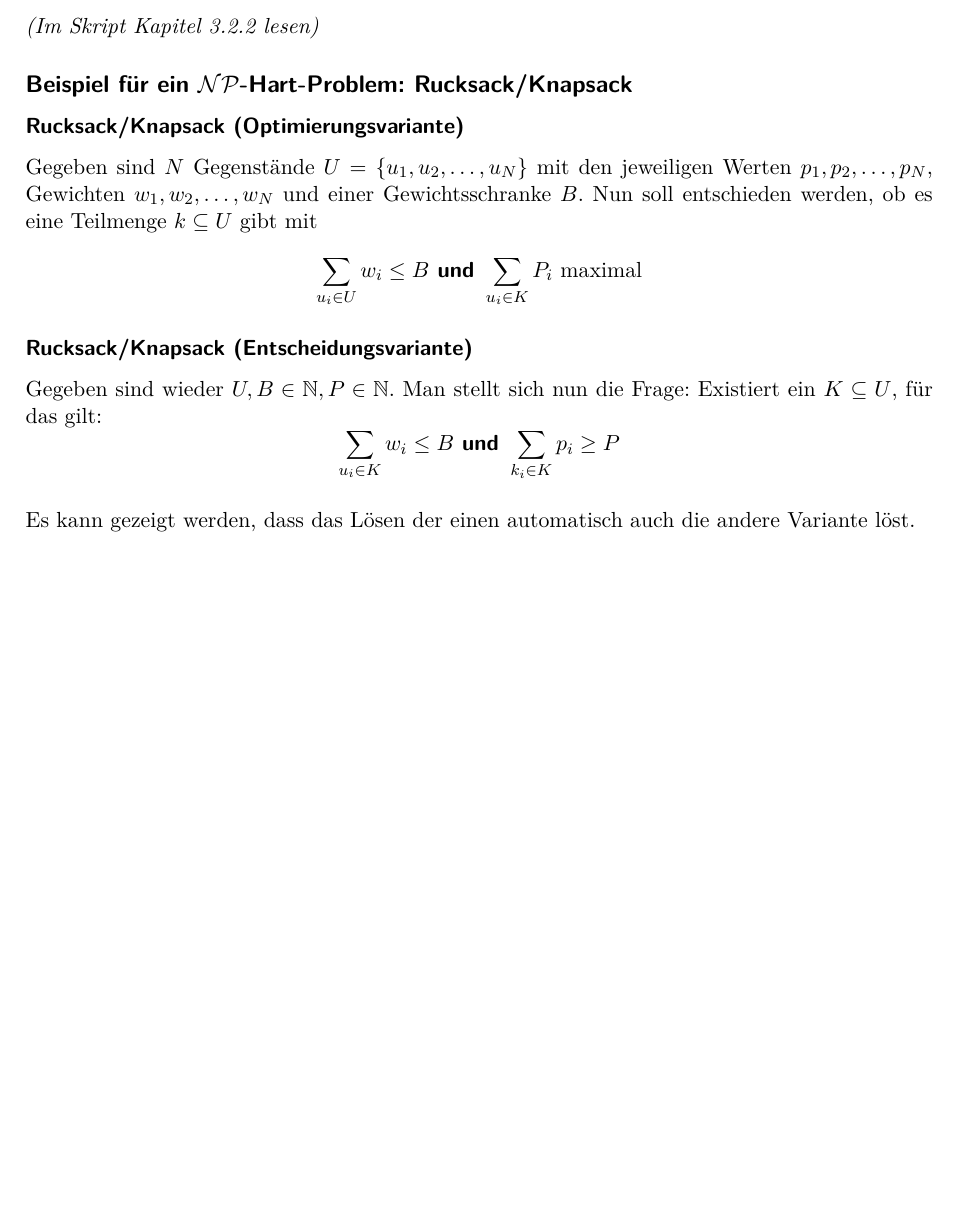
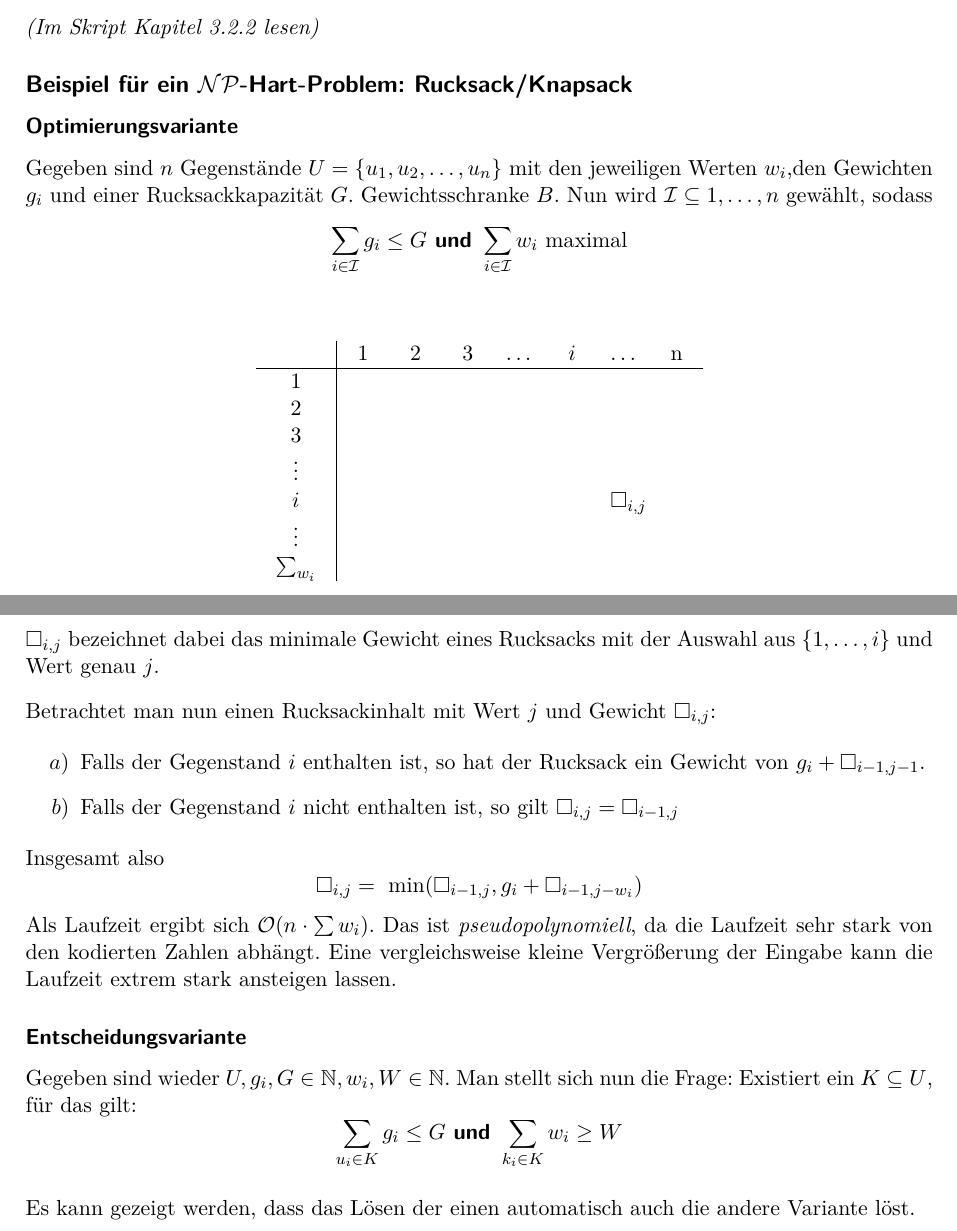
Before and after one commit to trin94/AuB17-18, a LaTeX document (lectures-tex/lecture17.tex): part of page 2 of 2 before the commit and two parts of pages 2 and 3 of 3 after it, the two joined at a grey line, cut so that both start at the same text, the shorter picture padded with empty space. The pictures show the PDF file lectures-pdf/lecture17.pdf that the author committed with the source.

Commit message:
adds more stuff to the Knapsack problem

```diff
--- a/lectures-tex/lecture17.tex
+++ b/lectures-tex/lecture17.tex
@@ -94,14 +94,11 @@
     \textit{(Im Skript Kapitel 3.2.2 lesen)}
 
     \subsection*{Beispiel für ein $\mathcal{N}\mathcal{P}$-Hart-Problem: Rucksack/Knapsack}
-    \subsubsection*{Rucksack/Knapsack (Optimierungsvariante)}
-    Gegeben sind $N$ Gegenstände $U=\{u_1,u_2,\dots,u_N\}$ mit den jeweiligen
-    Werten $p_1,p_2,\dots,p_N$,
-    Gewichten $w_1,w_2,\dots,w_N$ und einer
-    Gewichtsschranke $B$. Nun soll entschieden werden, ob es eine Teilmenge $k \subseteq U$ gibt mit
+    \subsubsection*{Optimierungsvariante}
+    Gegeben sind $n$ Gegenstände $U=\{u_1,u_2,\dots,u_n\}$ mit den jeweiligen
+    Werten $w_i$,den Gewichten $g_i$ und einer Rucksackkapazität $G$.
+    Gewichtsschranke $B$. Nun wird $\mathcal{I} \subseteq {1, \dots, n}$ gewählt, sodass
     \begin{equation*}
-        \sum_{u_i \in U} w_i \leq B \text{\textbf{\textsf{ und }}} \sum_{u_i \in K} P_i \text{ maximal}
+        \sum_{i \in \mathcal{I}} g_i \leq G \text{\textbf{\textsf{ und }}} \sum_{i \in \mathcal{I}} w_i \text{ maximal}
     \end{equation*}
 
-    \subsubsection*{Rucksack/Knapsack (Entscheidungsvariante)}
-    Gegeben sind wieder $U, B \in \mathbb{N}, P \in \mathbb{N}$. Man stellt sich nun die Frage: Existiert ein $K \subseteq U$, für das gilt:
@@ -107,0 +113 @@
+               3 &  &  &  &  &  &  &  \\
@@ -108,5 +119,30 @@
+            \end{tabular}
+        \end{table}
+    \end{figure}
+
+    $\square_{i,j}$ bezeichnet dabei das minimale Gewicht eines Rucksacks mit der Auswahl aus $\{1, \dots, i\}$ und Wert genau $j$.
+
+    \vspace*{0.3cm}
+    Betrachtet man nun einen Rucksackinhalt mit Wert $j$ und Gewicht $\square_{i,j}$:
+
+    \begin{itemize}
+        \item [$a)$] Falls der Gegenstand $i$ enthalten ist, so hat der Rucksack ein Gewicht von $g_{i} + \square_{i-1,j-1}$.
+        \item [$b)$] Falls der Gegenstand $i$ nicht enthalten ist, so gilt $\square_{i,j} = \square_{i-1, j}$
+    \end{itemize}
+
+    Insgesamt also
     \begin{equation*}
-        \sum_{u_i \in K} w_i \leq B \text{\textbf{\textsf{ und }}} \sum_{k_i \in K} p_i \geq P
+        \square_{i,j} = \text{ min}(\square_{i-1,j}, g_i + \square_{i-1,j-w_i})
+    \end{equation*}
+
+    Als Laufzeit ergibt sich $\mathcal{O}(n \cdot \sum w_i)$.
+    Das ist \textit{pseudopolynomiell}, da die Laufzeit sehr stark von den kodierten Zahlen abhängt.
+    Eine vergleichsweise kleine Vergrößerung der Eingabe kann die Laufzeit extrem stark ansteigen lassen.
+
+    \subsubsection*{Entscheidungsvariante}
+    Gegeben sind wieder $U, g_i, G \in \mathbb{N}, w_i, W \in \mathbb{N}$. Man stellt sich nun die Frage: Existiert ein $K \subseteq U$, für das gilt:
+    \begin{equation*}
+        \sum_{u_i \in K} g_i \leq G \text{\textbf{\textsf{ und }}} \sum_{k_i \in K} w_i \geq W
     \end{equation*}
 
     \vspace*{0.3cm}
```
Also changed, not shown: lectures-pdf/lecture17.pdf, lectures-tex/lecture17.tex (13 more changed lines).
